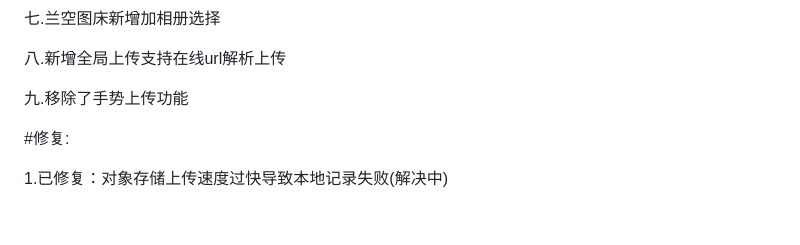
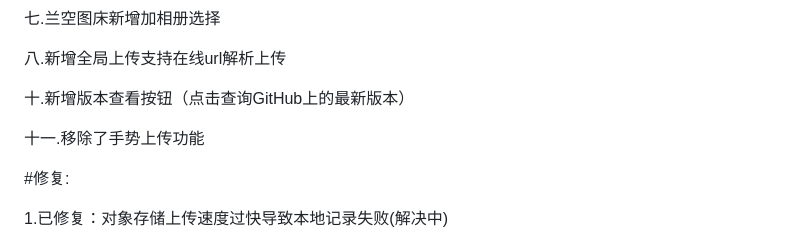
Before and after one commit to ZenEcho/PLExtension, a Markdown page: README.md, the part around the change. GitHub-like rendering; blank space fills up the shorter version.

```diff
--- a/README.md
+++ b/README.md
@@ -69,7 +69,9 @@
 
 八.新增全局上传支持在线url解析上传
 
-九.移除了手势上传功能
+十.新增版本查看按钮（点击查询GitHub上的最新版本）
+
+十一.移除了手势上传功能
 
 #修复:
 
```
